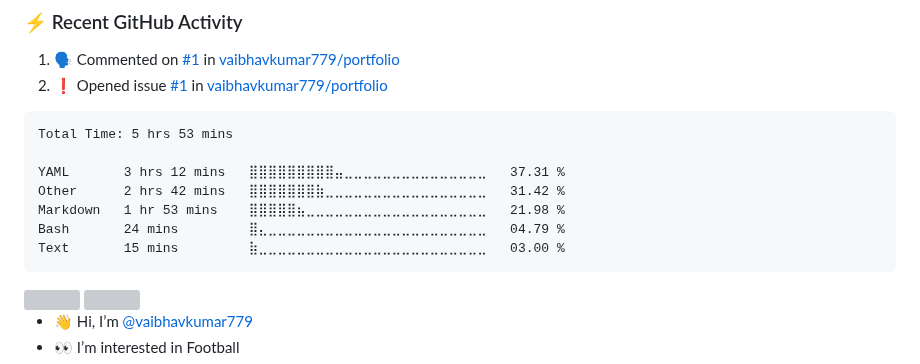
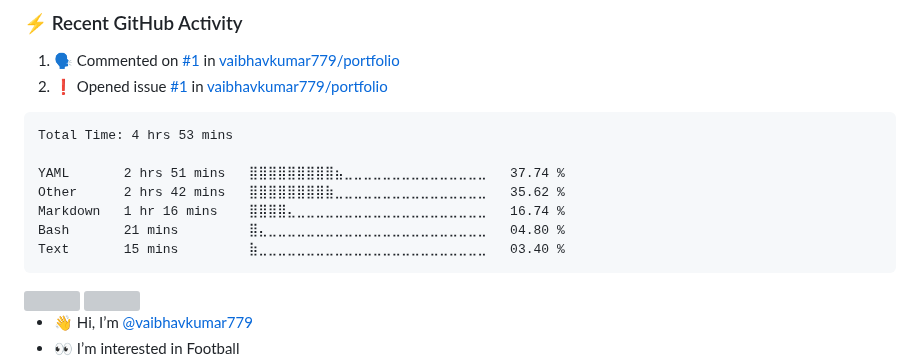
Before and after one commit to vaibhavkumar779/vaibhavkumar779, a Markdown page: README.md, the part around the change. GitHub-like rendering; grey boxes are pictures that could not be loaded.

Commit message:
Updated waka-readme graph with new metrics

````diff
--- a/README.md
+++ b/README.md
@@ -44,13 +44,13 @@
 <!--START_SECTION:waka-->
 
 ```txt
-Total Time: 5 hrs 53 mins
+Total Time: 4 hrs 53 mins
 
-YAML       3 hrs 12 mins   ⣿⣿⣿⣿⣿⣿⣿⣿⣿⣤⣀⣀⣀⣀⣀⣀⣀⣀⣀⣀⣀⣀⣀⣀⣀   37.31 %
-Other      2 hrs 42 mins   ⣿⣿⣿⣿⣿⣿⣿⣷⣀⣀⣀⣀⣀⣀⣀⣀⣀⣀⣀⣀⣀⣀⣀⣀⣀   31.42 %
-Markdown   1 hr 53 mins    ⣿⣿⣿⣿⣿⣦⣀⣀⣀⣀⣀⣀⣀⣀⣀⣀⣀⣀⣀⣀⣀⣀⣀⣀⣀   21.98 %
-Bash       24 mins         ⣿⣄⣀⣀⣀⣀⣀⣀⣀⣀⣀⣀⣀⣀⣀⣀⣀⣀⣀⣀⣀⣀⣀⣀⣀   04.79 %
-Text       15 mins         ⣷⣀⣀⣀⣀⣀⣀⣀⣀⣀⣀⣀⣀⣀⣀⣀⣀⣀⣀⣀⣀⣀⣀⣀⣀   03.00 %
+YAML       2 hrs 51 mins   ⣿⣿⣿⣿⣿⣿⣿⣿⣿⣦⣀⣀⣀⣀⣀⣀⣀⣀⣀⣀⣀⣀⣀⣀⣀   37.74 %
+Other      2 hrs 42 mins   ⣿⣿⣿⣿⣿⣿⣿⣿⣷⣀⣀⣀⣀⣀⣀⣀⣀⣀⣀⣀⣀⣀⣀⣀⣀   35.62 %
+Markdown   1 hr 16 mins    ⣿⣿⣿⣿⣄⣀⣀⣀⣀⣀⣀⣀⣀⣀⣀⣀⣀⣀⣀⣀⣀⣀⣀⣀⣀   16.74 %
+Bash       21 mins         ⣿⣄⣀⣀⣀⣀⣀⣀⣀⣀⣀⣀⣀⣀⣀⣀⣀⣀⣀⣀⣀⣀⣀⣀⣀   04.80 %
+Text       15 mins         ⣷⣀⣀⣀⣀⣀⣀⣀⣀⣀⣀⣀⣀⣀⣀⣀⣀⣀⣀⣀⣀⣀⣀⣀⣀   03.40 %
 ```
 
 <!--END_SECTION:waka-->
````
